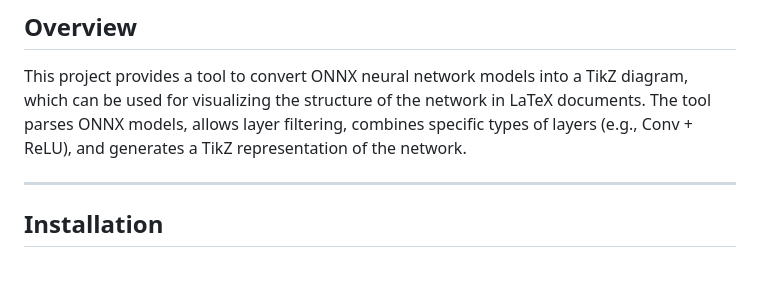
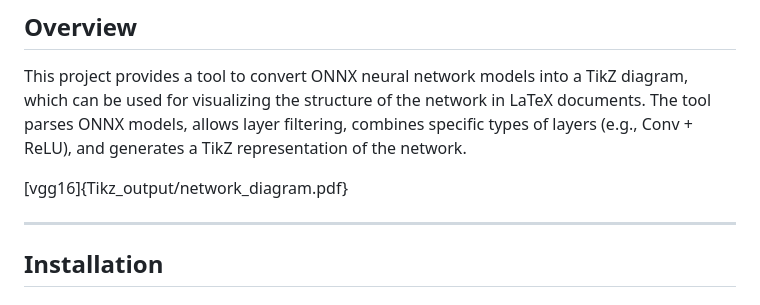
Before and after one commit to Highrain0902/OnnxToTikz, a Markdown page: README.md, the part around the change. Drawn GitHub-style; blank space fills up the shorter version.

```diff
--- a/README.md
+++ b/README.md
@@ -4,6 +4,8 @@
 ## **Overview**
 
 This project provides a tool to convert ONNX neural network models into a TikZ diagram, which can be used for visualizing the structure of the network in LaTeX documents. The tool parses ONNX models, allows layer filtering, combines specific types of layers (e.g., Conv + ReLU), and generates a TikZ representation of the network.
+
+[vgg16]{Tikz_output/network_diagram.pdf}
 
 ---
 
```
